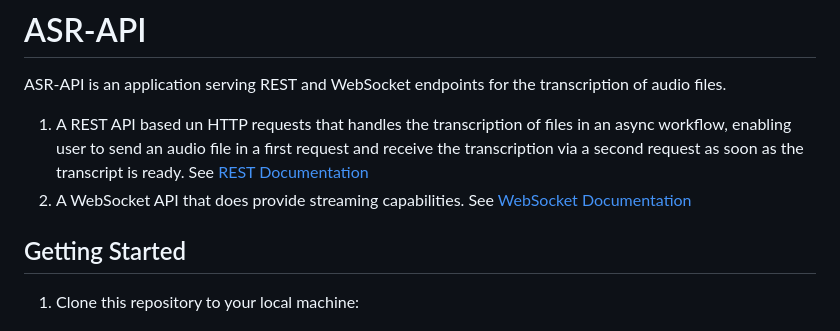
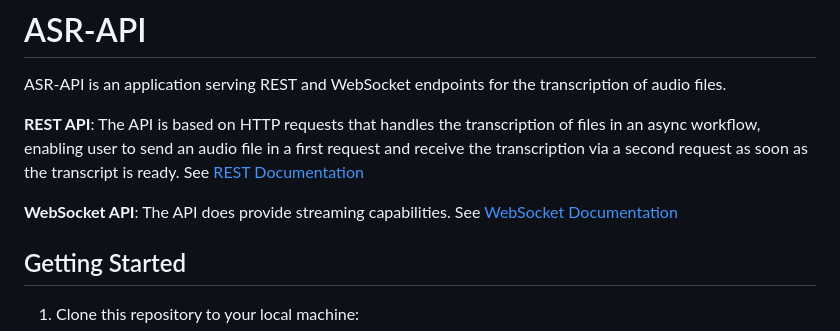
Before and after one commit to shuffle-project/melvin-asr, a Markdown page: README.md, the part around the change. Rendered like a GitHub page.

Commit message:
adjust readme

```diff
--- a/README.md
+++ b/README.md
@@ -2,8 +2,9 @@
 
 ASR-API is an application serving REST and WebSocket endpoints for the transcription of audio files.
 
-1. A REST API based un HTTP requests that handles the transcription of files in an async workflow, enabling user to send an audio file in a first request and receive the transcription via a second request as soon as the transcript is ready. See [REST Documentation](docs/rest-api.md)
-1. A WebSocket API that does provide streaming capabilities. See [WebSocket Documentation](docs/websocket-api.md)
+**REST API**: The API is based on HTTP requests that handles the transcription of files in an async workflow, enabling user to send an audio file in a first request and receive the transcription via a second request as soon as the transcript is ready. See [REST Documentation](docs/rest-api.md)
+
+**WebSocket API**: The API does provide streaming capabilities. See [WebSocket Documentation](docs/websocket-api.md)
 
 ## Getting Started
 
```
